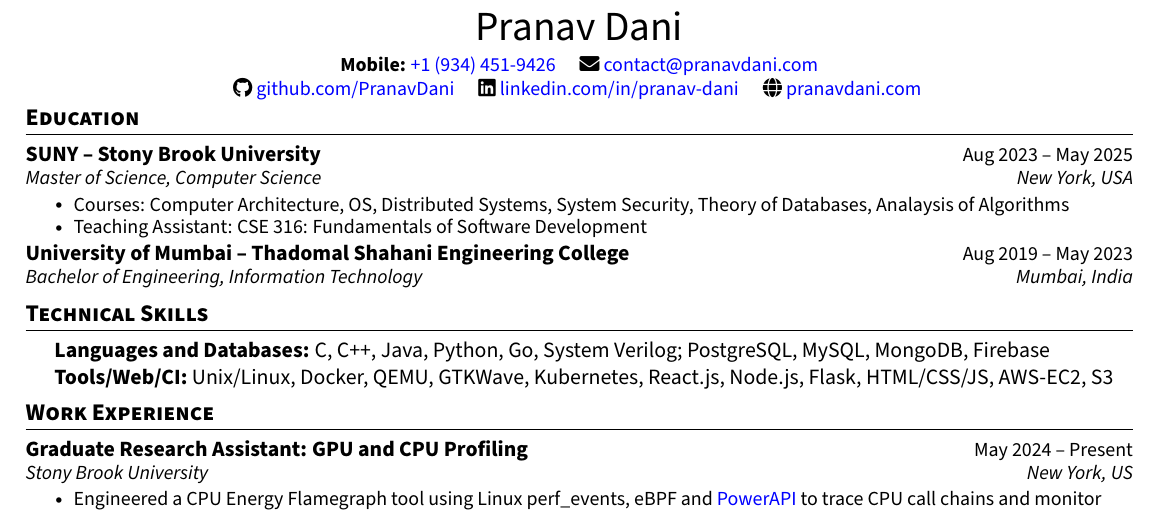
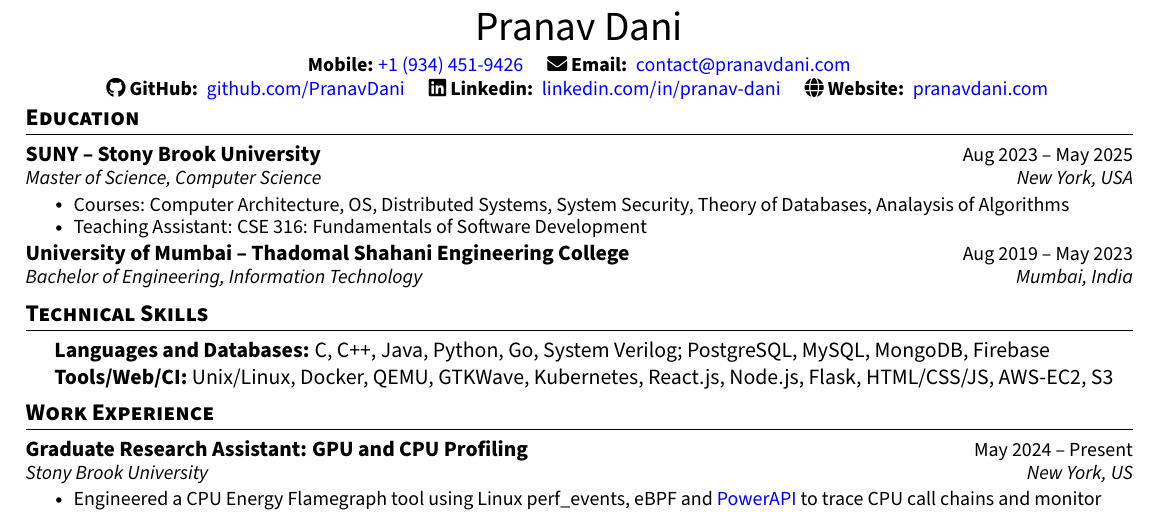
Before and after one commit to PranavDani/Resume, a LaTeX CV (resume.tex): part of the page, cut so that both start at the same text. Compiled offline with pdfLaTeX.

Commit message:
🛠️ update: text

```diff
--- a/resume.tex
+++ b/resume.tex
@@ -138,10 +138,10 @@
   \small
   % Mobile on its own line with icon name
   \textbf{Mobile:} \href{tel:+19344529426}{+1 (934) 451-9426}
-  \quad   \faEnvelope \href{mailto:contact@pranavdani.com}{\raisebox{-0.2\height}\    contact@pranavdani.com}\\
-  \faGithub \href{https://github.com/PranavDani}{\raisebox{-0.2\height}\  github.com/PranavDani} \quad
-  \faLinkedin \href{https://linkedin.com/in/pranav-dani}{\raisebox{-0.2\height}\  linkedin.com/in/pranav-dani} \quad
-  \faGlobe \href{https://pranavdani.com}{\raisebox{-0.1\height}\ pranavdani.com}
+  \quad   \faEnvelope \textbf{ Email:} \href{mailto:contact@pranavdani.com}{\raisebox{-0.2\height}\    contact@pranavdani.com}\\
+  \faGithub \textbf{ GitHub:} \href{https://github.com/PranavDani}{\raisebox{-0.2\height}\  github.com/PranavDani} \quad
+  \faLinkedin \textbf{ Linkedin:} \href{https://linkedin.com/in/pranav-dani}{\raisebox{-0.2\height}\  linkedin.com/in/pranav-dani} \quad
+  \faGlobe \textbf{ Website:} \href{https://pranavdani.com}{\raisebox{-0.1\height}\ pranavdani.com}
   \vspace{-10pt}
 \end{center}
 
```
